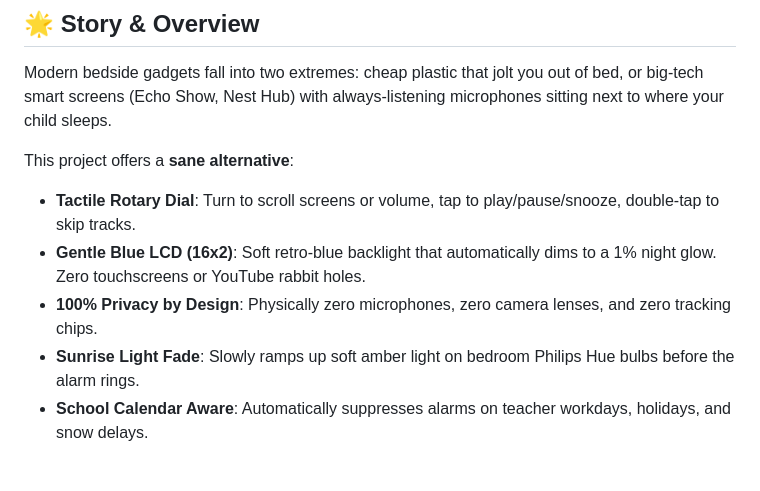
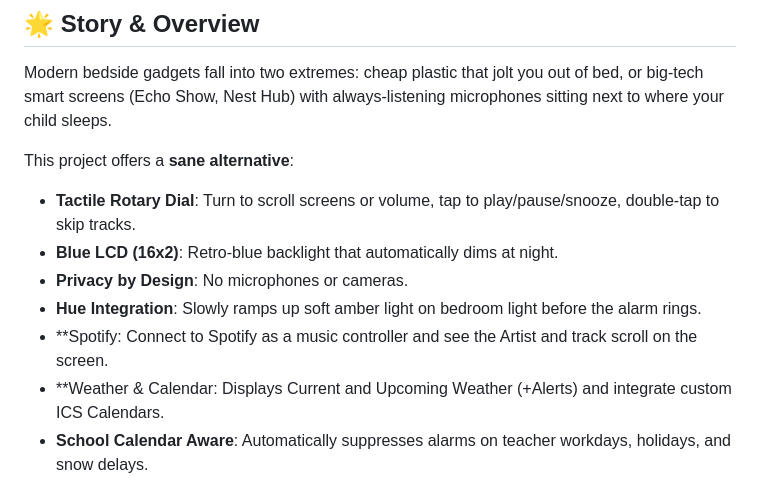
Before and after one commit to pneedleman/reclaim-spotify-clock, a Markdown page: README.md, the part around the change. Rendered like a GitHub page.

```diff
--- a/README.md
+++ b/README.md
@@ -13,9 +13,11 @@ Modern bedside gadgets fall into two extremes: cheap plastic that jolt you out o
 
 This project offers a **sane alternative**:
 - **Tactile Rotary Dial**: Turn to scroll screens or volume, tap to play/pause/snooze, double-tap to skip tracks.
-- **Gentle Blue LCD (16x2)**: Soft retro-blue backlight that automatically dims to a 1% night glow. Zero touchscreens or YouTube rabbit holes.
-- **100% Privacy by Design**: Physically zero microphones, zero camera lenses, and zero tracking chips.
-- **Sunrise Light Fade**: Slowly ramps up soft amber light on bedroom Philips Hue bulbs before the alarm rings.
+- **Blue LCD (16x2)**: Retro-blue backlight that automatically dims at night.
+- **Privacy by Design**:  No microphones or cameras.
+- **Hue Integration**: Slowly ramps up soft amber light on bedroom light before the alarm rings.
+- **Spotify: Connect to Spotify as a music controller and see the Artist and track scroll on the screen.
+- **Weather & Calendar: Displays Current and Upcoming Weather (+Alerts) and integrate custom ICS Calendars.
 - **School Calendar Aware**: Automatically suppresses alarms on teacher workdays, holidays, and snow delays.
 
 👉 **Read the full backstory, kitchen-table build photos, and full parts list at [reclaimthe.day/spotify-clock](https://reclaimthe.day/spotify-clock)**.
```
